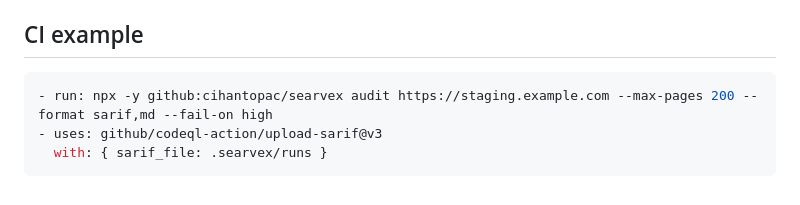
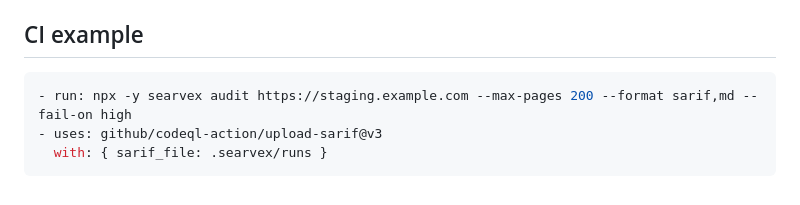
Before and after one commit to cihantopac/searvex, a Markdown page: docs/cli.md, the part around the change. GitHub-like rendering.

````diff
--- a/docs/cli.md
+++ b/docs/cli.md
@@ -87,7 +87,7 @@ Change backups live in `.searvex/changes/<changeId>/` (manifest with hashes + or
 ## CI example
 
 ```yaml
-- run: npx -y github:cihantopac/searvex audit https://staging.example.com --max-pages 200 --format sarif,md --fail-on high
+- run: npx -y searvex audit https://staging.example.com --max-pages 200 --format sarif,md --fail-on high
 - uses: github/codeql-action/upload-sarif@v3
   with: { sarif_file: .searvex/runs }
 ```
````
Also changed, not shown: README.md (+31 -2 lines).
